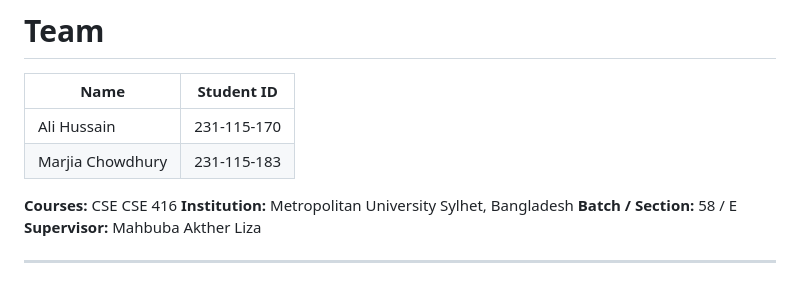
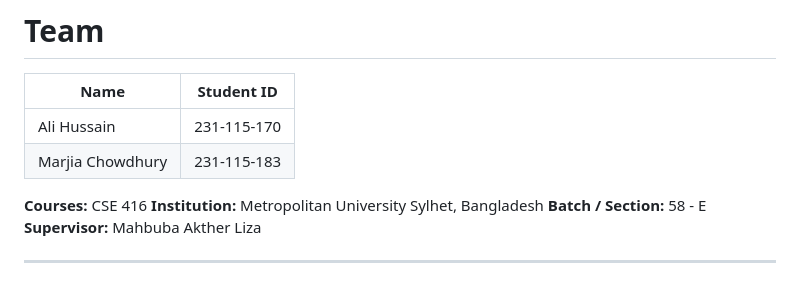
Before and after one commit to Marjia275/Temp_Compiler, a Markdown page: README.md, the part around the change. Drawn GitHub-style.

Commit message:
Update course and batch information in README

```diff
--- a/README.md
+++ b/README.md
@@ -5,9 +5,9 @@
 | Ali Hussain | 231-115-170 |
 | Marjia Chowdhury | 231-115-183 |
 
-**Courses:** CSE CSE 416
+**Courses:** CSE 416
 **Institution:** Metropolitan University Sylhet, Bangladesh
-**Batch / Section:** 58 / E
+**Batch / Section:** 58 - E
 **Supervisor:** Mahbuba Akther Liza
 
 ---
```
